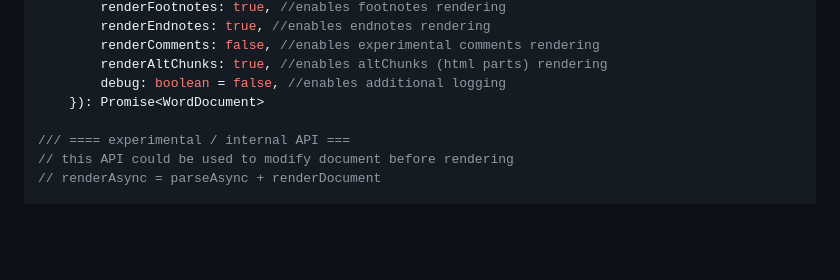
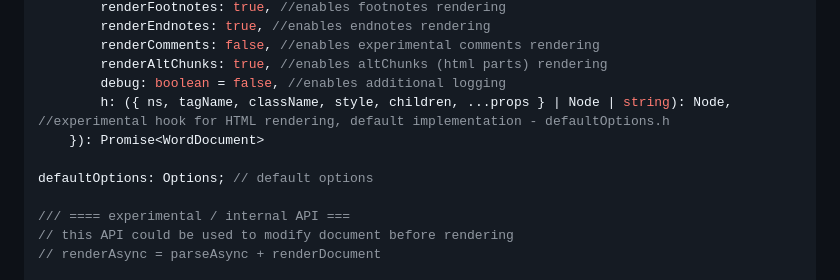
Before and after one commit to VolodymyrBaydalka/docxjs, a Markdown page: README.md, the part around the change. Drawn GitHub-style; blank space fills up the shorter version.

```diff
--- a/README.md
+++ b/README.md
@@ -63,7 +63,10 @@ renderAsync(
         renderComments: false, //enables experimental comments rendering
         renderAltChunks: true, //enables altChunks (html parts) rendering
         debug: boolean = false, //enables additional logging
+        h: ({ ns, tagName, className, style, children, ...props } | Node | string): Node, //experimental hook for HTML rendering, default implementation - defaultOptions.h
     }): Promise<WordDocument>
+
+defaultOptions: Options; // default options
 
 /// ==== experimental / internal API ===
 // this API could be used to modify document before rendering
```
